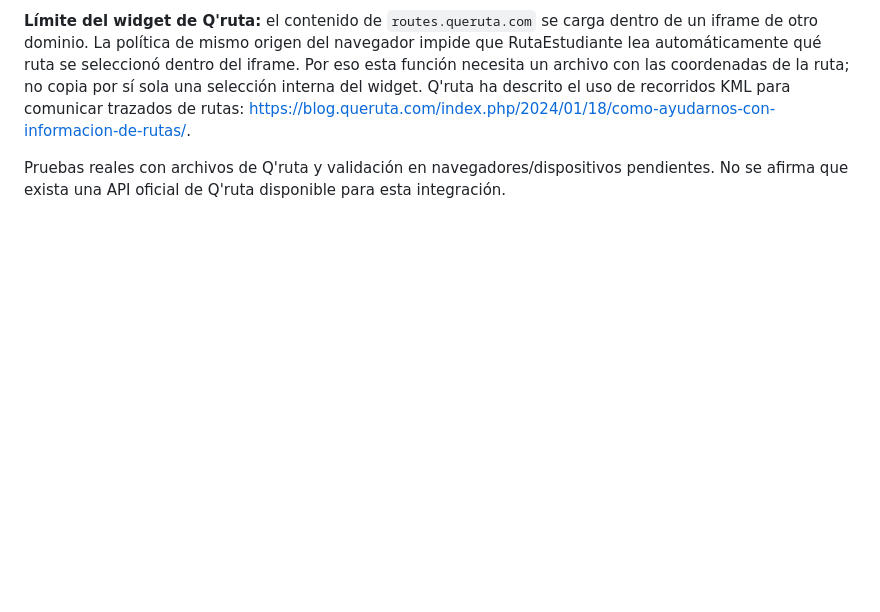
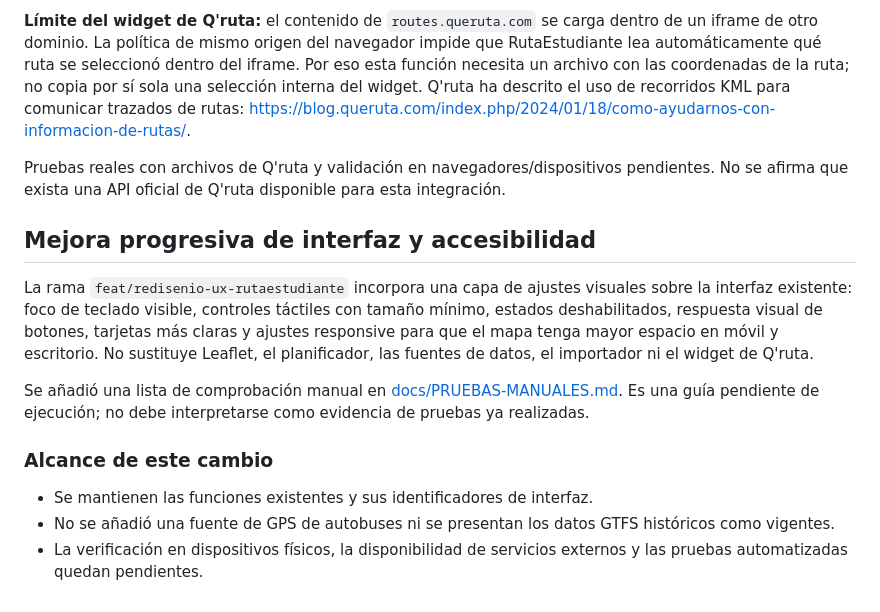
Before and after one commit to Junior162009/RutaEstudiante, a Markdown page: README.md, the part around the change. Rendered like a GitHub page; blank space fills up the shorter version.

Commit message:
Documenta mejoras UX y estado real de pruebas

```diff
--- a/README.md
+++ b/README.md
@@ -82,3 +82,16 @@ Se añadió un importador de recorridos que permite cargar archivos `KML`, `GPX`
 **Límite del widget de Q'ruta:** el contenido de `routes.queruta.com` se carga dentro de un iframe de otro dominio. La política de mismo origen del navegador impide que RutaEstudiante lea automáticamente qué ruta se seleccionó dentro del iframe. Por eso esta función necesita un archivo con las coordenadas de la ruta; no copia por sí sola una selección interna del widget. Q'ruta ha descrito el uso de recorridos KML para comunicar trazados de rutas: https://blog.queruta.com/index.php/2024/01/18/como-ayudarnos-con-informacion-de-rutas/.
 
 Pruebas reales con archivos de Q'ruta y validación en navegadores/dispositivos pendientes. No se afirma que exista una API oficial de Q'ruta disponible para esta integración.
+
+
+## Mejora progresiva de interfaz y accesibilidad
+
+La rama `feat/redisenio-ux-rutaestudiante` incorpora una capa de ajustes visuales sobre la interfaz existente: foco de teclado visible, controles táctiles con tamaño mínimo, estados deshabilitados, respuesta visual de botones, tarjetas más claras y ajustes responsive para que el mapa tenga mayor espacio en móvil y escritorio. No sustituye Leaflet, el planificador, las fuentes de datos, el importador ni el widget de Q'ruta.
+
+Se añadió una lista de comprobación manual en [docs/PRUEBAS-MANUALES.md](./docs/PRUEBAS-MANUALES.md). Es una guía pendiente de ejecución; no debe interpretarse como evidencia de pruebas ya realizadas.
+
+### Alcance de este cambio
+
+- Se mantienen las funciones existentes y sus identificadores de interfaz.
+- No se añadió una fuente de GPS de autobuses ni se presentan los datos GTFS históricos como vigentes.
+- La verificación en dispositivos físicos, la disponibilidad de servicios externos y las pruebas automatizadas quedan pendientes.
```
